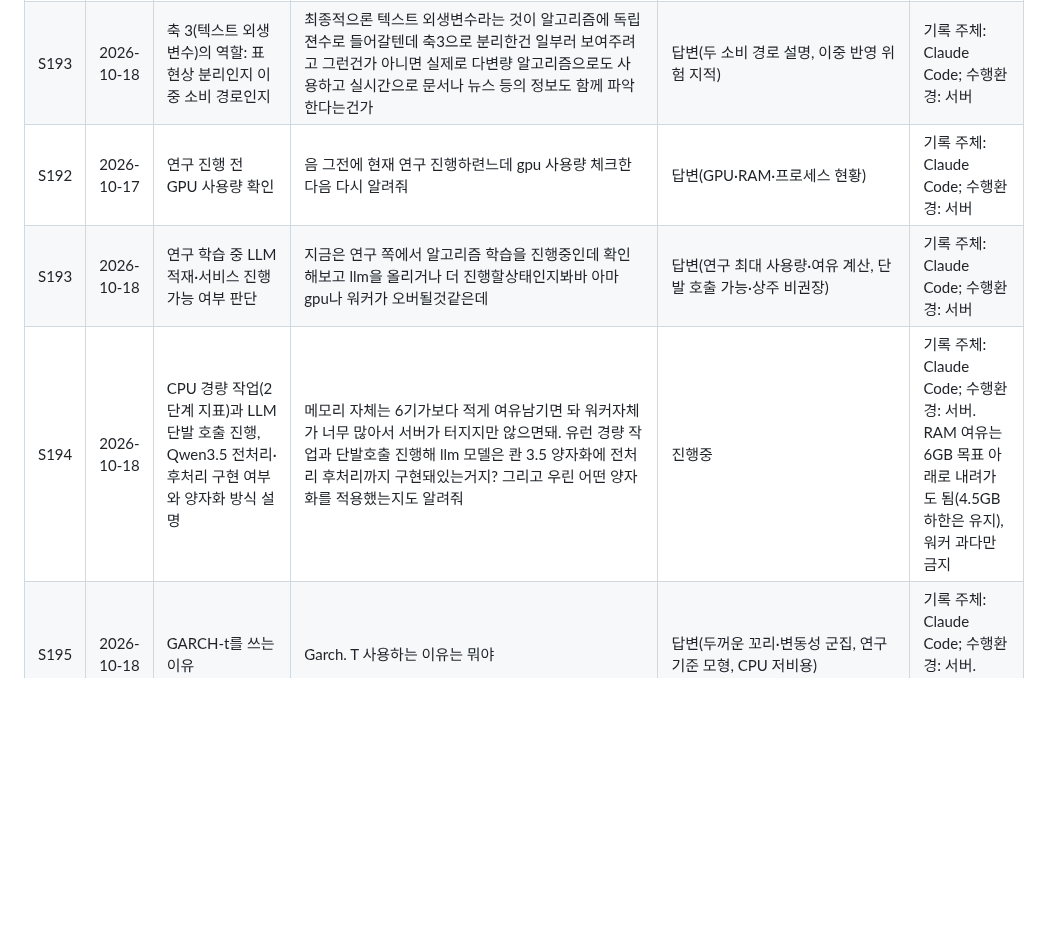
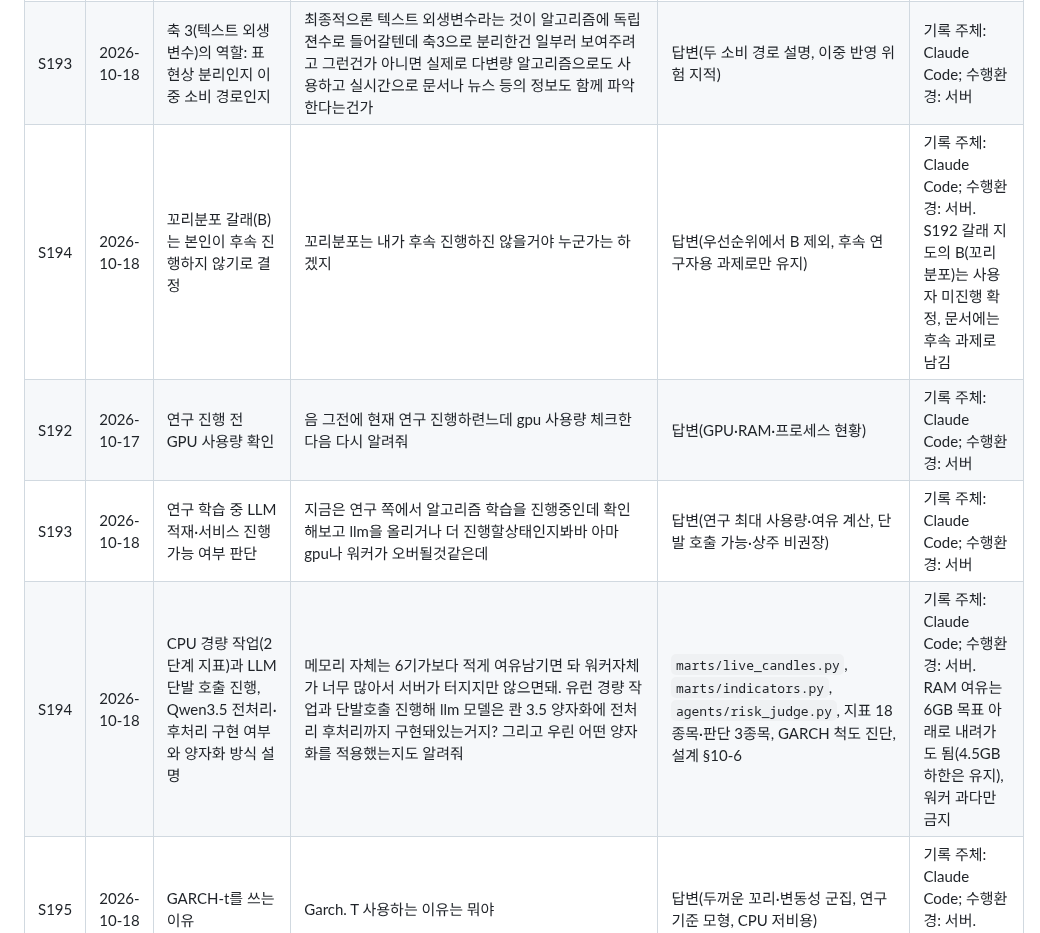
Before and after one commit to tabjun/quantitative_trading, a Markdown page: chat_history.md, the part around the change. GitHub-like rendering; blank space fills up the shorter version.

```diff
--- a/chat_history.md
+++ b/chat_history.md
@@ -35,7 +35,8 @@
 | S191 | 2026-10-17 | 마트 확장 범위 결정(다른 세션 질문 중계) | 둘다 돌렸는데 근데 아직 정해 주실 것: 마트 확장 범위입니다. 90일 창 2개가 45초였으므로, 1년 × 창 3개(4h·12h·24h) × 간격 8봉이면 약 5분으로 예상합니다. 3년 전체는 시간이 그 몇 배로 늘어날 수 있어서 1년 범위를 추천합니다. 이대로 뉴스 고치기부터 이어갈까요? 이라는데 이건 같이 고려된건가? | 답변(뉴스 먼저 진행, 확장은 스키마 수정 뒤 3년 창으로 1회 생성 권고) | 기록 주체: Claude Code; 수행환경: 서버. S188 지적 2·3과 연계된 결정 |
 | S192 | 2026-10-18 | 완성형 서비스의 전체 정합성·적정선·연구 갈래 전체 정리 | 근데 만약 이 서비스 전체가 완성된다하면 크게 3개 퀀트 트레이딩에 보조 지표를 활용하는것. 데이터마트 구축및 과거 데이터 형태를 이용하는 보조지표. 지금 연구 진행하는 알고리즘 적합 테스트(실시간 서빙용)인데 여기서 부가적으로 뭐 모델 변동성 구간 사전정의 input . 구간따른 라우팅 방식등이 있을것같은데 전체적으로 진행하는방향에 대한 정합성? 적정선 판단과 나올수있는 연구 갈래를 다 말해줘 꼬리분포도 뭐 이전에 언급은 됐으니 전체 다 정리해 | 답변(완성형 구조, 정합성 판정, 적정선 5개, 연구 갈래 지도 A~E) | 기록 주체: Claude Code; 수행환경: 서버 |
 | S193 | 2026-10-18 | 축 3(텍스트 외생변수)의 역할: 표현상 분리인지 이중 소비 경로인지 | 최종적으론 텍스트 외생변수라는 것이 알고리즘에 독립젼수로 들어갈텐데 축3으로 분리한건 일부러 보여주려고 그런건가 아니면 실제로 다변량 알고리즘으로도 사용하고 실시간으로 문서나 뉴스 등의 정보도 함께 파악한다는건가 | 답변(두 소비 경로 설명, 이중 반영 위험 지적) | 기록 주체: Claude Code; 수행환경: 서버 |
+| S194 | 2026-10-18 | 꼬리분포 갈래(B)는 본인이 후속 진행하지 않기로 결정 | 꼬리분포는 내가 후속 진행하진 않을거야 누군가는 하겠지 | 답변(우선순위에서 B 제외, 후속 연구자용 과제로만 유지) | 기록 주체: Claude Code; 수행환경: 서버. S192 갈래 지도의 B(꼬리분포)는 사용자 미진행 확정, 문서에는 후속 과제로 남김 |
 | S192 | 2026-10-17 | 연구 진행 전 GPU 사용량 확인 | 음 그전에 현재 연구 진행하련느데 gpu 사용량 체크한다음 다시 알려줘 | 답변(GPU·RAM·프로세스 현황) | 기록 주체: Claude Code; 수행환경: 서버 |
 | S193 | 2026-10-18 | 연구 학습 중 LLM 적재·서비스 진행 가능 여부 판단 | 지금은 연구 쪽에서 알고리즘 학습을 진행중인데 확인해보고 llm을 올리거나 더 진행할상태인지봐바 아마 gpu나 워커가 오버될것같은데 | 답변(연구 최대 사용량·여유 계산, 단발 호출 가능·상주 비권장) | 기록 주체: Claude Code; 수행환경: 서버 |
-| S194 | 2026-10-18 | CPU 경량 작업(2단계 지표)과 LLM 단발 호출 진행, Qwen3.5 전처리·후처리 구현 여부와 양자화 방식 설명 | 메모리 자체는 6기가보다 적게 여유남기면 돠 워커자체가 너무 많아서 서버가 터지지만 않으면돼. 유런 경량 작업과 단발호출 진행해 llm 모델은 콴 3.5 양자화에 전처리 후처리까지 구현돼있는거지? 그리고 우린 어떤 양자화를 적용했는지도 알려줘 | 진행중 | 기록 주체: Claude Code; 수행환경: 서버. RAM 여유는 6GB 목표 아래로 내려가도 됨(4.5GB 하한은 유지), 워커 과다만 금지 |
+| S194 | 2026-10-18 | CPU 경량 작업(2단계 지표)과 LLM 단발 호출 진행, Qwen3.5 전처리·후처리 구현 여부와 양자화 방식 설명 | 메모리 자체는 6기가보다 적게 여유남기면 돠 워커자체가 너무 많아서 서버가 터지지만 않으면돼. 유런 경량 작업과 단발호출 진행해 llm 모델은 콴 3.5 양자화에 전처리 후처리까지 구현돼있는거지? 그리고 우린 어떤 양자화를 적용했는지도 알려줘 | `marts/live_candles.py`, `marts/indicators.py`, `agents/risk_judge.py`, 지표 18종목·판단 3종목, GARCH 척도 진단, 설계 §10-6 | 기록 주체: Claude Code; 수행환경: 서버. RAM 여유는 6GB 목표 아래로 내려가도 됨(4.5GB 하한은 유지), 워커 과다만 금지 |
 | S195 | 2026-10-18 | GARCH-t를 쓰는 이유 | Garch.  T 사용하는 이유는 뭐야 | 답변(두꺼운 꼬리·변동성 군집, 연구 기준 모형, CPU 저비용) | 기록 주체: Claude Code; 수행환경: 서버. S194 작업 중 질문 |
```
Also changed, not shown: state.md (+2 -1 lines).
